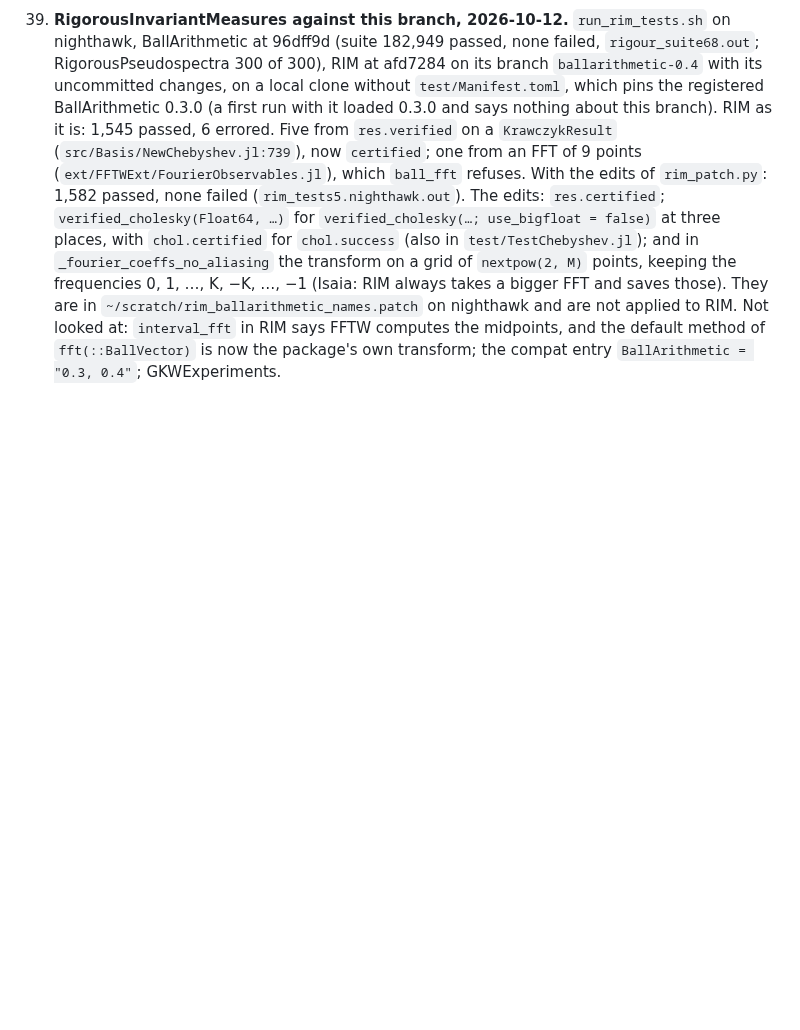
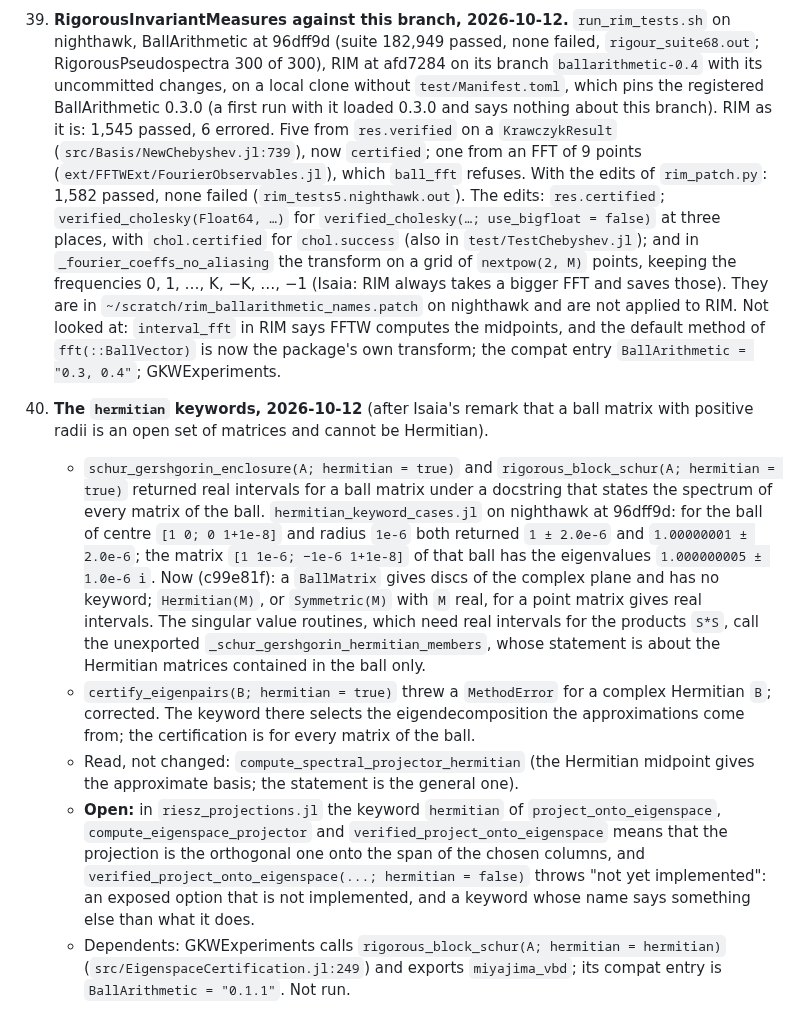
Before and after one commit to JuliaBallArithmetic/BallArithmetic.jl, a Markdown page: docs/TODO.md, the part around the change. Rendered like a GitHub page; blank space fills up the shorter version.

Commit message:
TODO item 40: the hermitian keywords, what was changed and what is open
Co-Authored-By: Claude Opus 5.5 <noreply@anthropic.com>
Claude-Session: https://claude.ai/code/session_01JShaboWTqWrDEeHJjoVXmd

```diff
--- a/docs/TODO.md
+++ b/docs/TODO.md
@@ -811,3 +811,31 @@ the bound. The frames that exist: the eigenvector matrix (`:rump2022a`), the Sch
     Not looked at: `interval_fft` in RIM says FFTW computes the midpoints, and the default
     method of `fft(::BallVector)` is now the package's own transform; the compat entry
     `BallArithmetic = "0.3, 0.4"`; GKWExperiments.
+
+40. **The `hermitian` keywords, 2026-10-12** (after Isaia's remark that a ball matrix with
+    positive radii is an open set of matrices and cannot be Hermitian).
+    - `schur_gershgorin_enclosure(A; hermitian = true)` and `rigorous_block_schur(A; hermitian =
+      true)` returned real intervals for a ball matrix under a docstring that states the
+      spectrum of every matrix of the ball. `hermitian_keyword_cases.jl` on nighthawk at
+      96dff9d: for the ball of centre `[1 0; 0 1+1e-8]` and radius `1e-6` both returned
+      `1 ± 2.0e-6` and `1.00000001 ± 2.0e-6`; the matrix `[1 1e-6; −1e-6 1+1e-8]` of that ball
+      has the eigenvalues `1.000000005 ± 1.0e-6 i`. Now (c99e81f): a `BallMatrix` gives discs of
+      the complex plane and has no keyword; `Hermitian(M)`, or `Symmetric(M)` with `M` real,
+      for a point matrix gives real intervals. The singular value routines, which need real
+      intervals for the products `S*S`, call the unexported
+      `_schur_gershgorin_hermitian_members`, whose statement is about the Hermitian matrices
+      contained in the ball only.
+    - `certify_eigenpairs(B; hermitian = true)` threw a `MethodError` for a complex Hermitian
+      `B`; corrected. The keyword there selects the eigendecomposition the approximations come
+      from; the certification is for every matrix of the ball.
+    - Read, not changed: `compute_spectral_projector_hermitian` (the Hermitian midpoint gives
+      the approximate basis; the statement is the general one).
+    - **Open:** in `riesz_projections.jl` the keyword `hermitian` of `project_onto_eigenspace`,
+      `compute_eigenspace_projector` and `verified_project_onto_eigenspace` means that the
+      projection is the orthogonal one onto the span of the chosen columns, and
+      `verified_project_onto_eigenspace(...; hermitian = false)` throws "not yet implemented":
+      an exposed option that is not implemented, and a keyword whose name says something
+      else than what it does.
+    - Dependents: GKWExperiments calls `rigorous_block_schur(A; hermitian = hermitian)`
+      (`src/EigenspaceCertification.jl:249`) and exports `miyajima_vbd`; its compat entry is
+      `BallArithmetic = "0.1.1"`. Not run.
```
